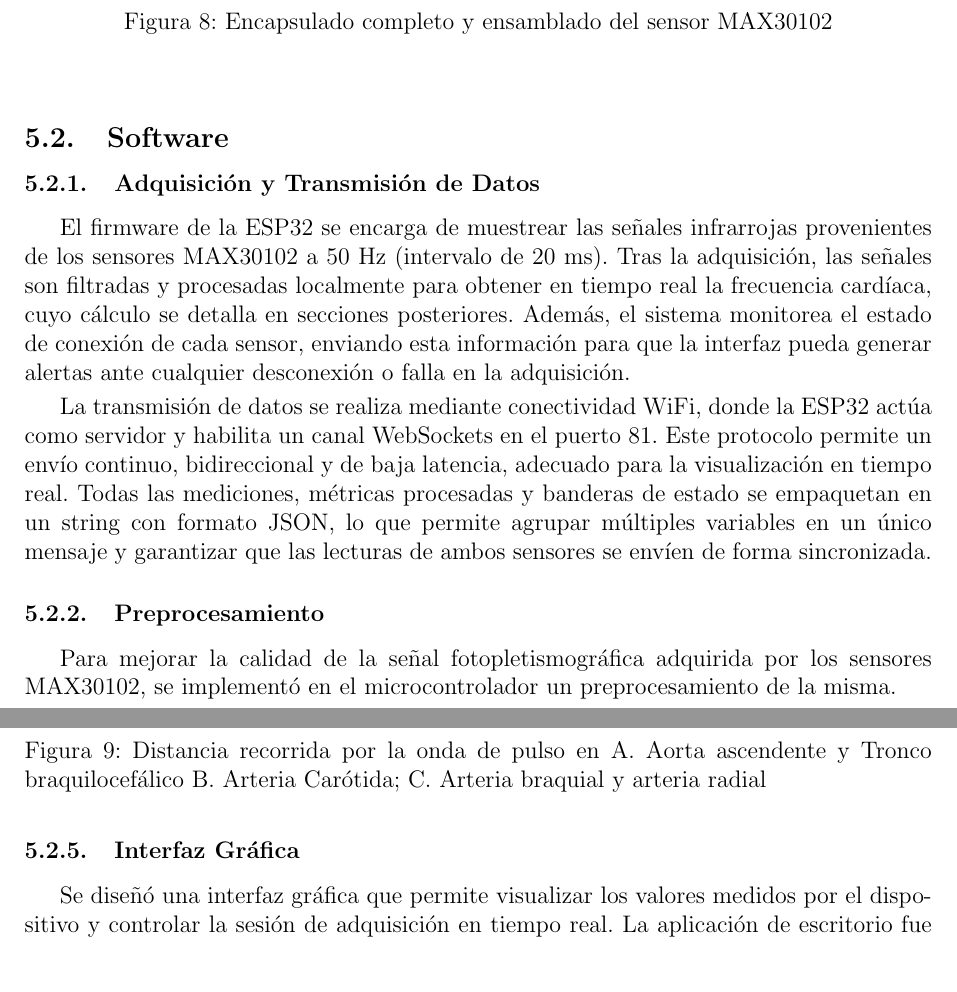
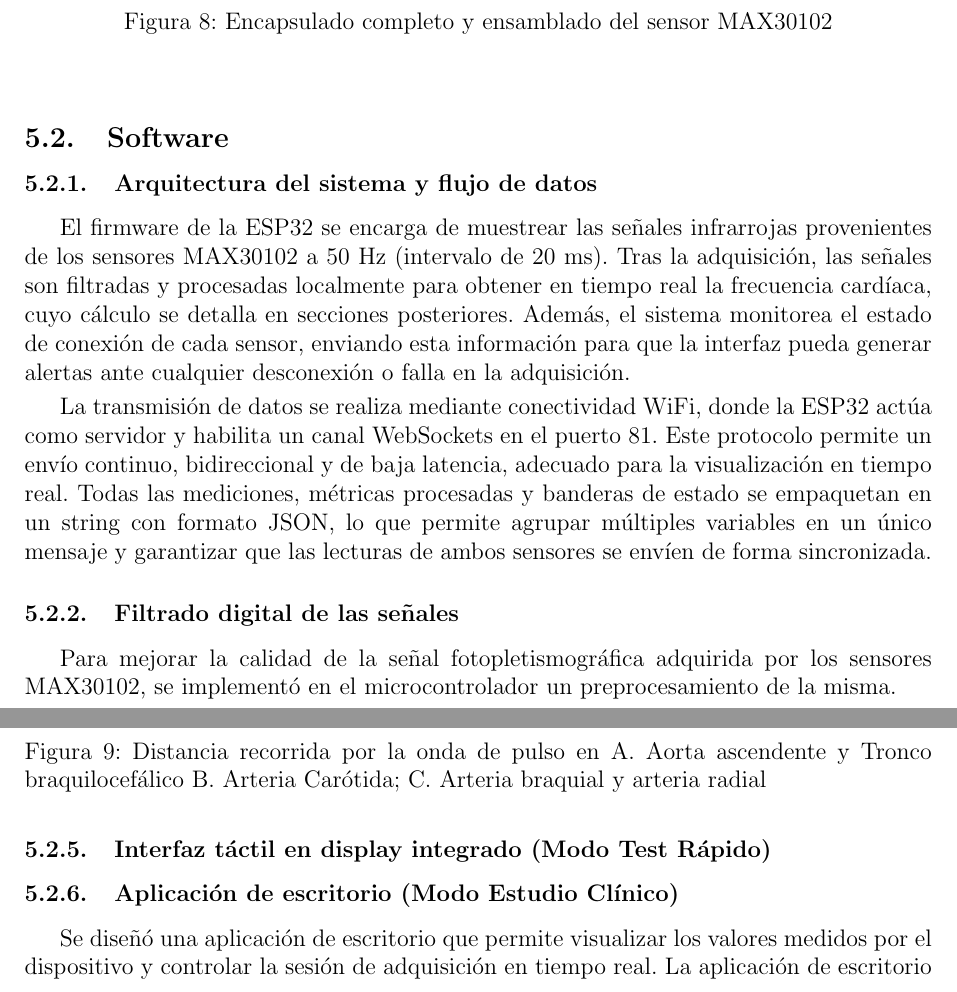
Before and after one commit to Dgluj/Stiffio, a LaTeX document (Informe Final/Informe_Final_Stiffio.tex): two parts of pages 17 and 20 of 31, joined at a grey line, cut so that both start at the same text. Compiled offline with pdfLaTeX.

Commit message:
interfaz
botones

```diff
--- a/Informe Final/Informe_Final_Stiffio.tex
+++ b/Informe Final/Informe_Final_Stiffio.tex
@@ -471,7 +471,7 @@ El dispositivo está dirigido al uso en consultorio clínico. La propuesta no bu
 
     % SOFTWARE -----------------------------------------------------------------------------------------------------
     \subsection{Software}
-        \subsubsection{Adquisición y Transmisión de Datos}
+        \subsubsection{Arquitectura del sistema y flujo de datos}
         El firmware de la ESP32 se encarga de muestrear las señales infrarrojas provenientes de los sensores MAX30102 a 50 Hz (intervalo de 20 ms). Tras la adquisición, las señales son filtradas y procesadas localmente para obtener en tiempo real la frecuencia cardíaca, cuyo cálculo se detalla en secciones posteriores. Además, el sistema monitorea el estado de conexión de cada sensor, enviando esta información para que la interfaz pueda generar alertas ante cualquier desconexión o falla en la adquisición.
 
         \vspace{0.1cm}
@@ -481,7 +481,7 @@ El dispositivo está dirigido al uso en consultorio clínico. La propuesta no bu
 
 
 
-        \subsubsection{Preprocesamiento}
+        \subsubsection{Filtrado digital de las señales}
         Para mejorar la calidad de la señal fotopletismográfica adquirida por los sensores MAX30102, se implementó en el microcontrolador un preprocesamiento de la misma.
 
         \vspace{0.1cm}
@@ -557,8 +557,13 @@ El dispositivo está dirigido al uso en consultorio clínico. La propuesta no bu
         \label{fig:Arterias}
         \end{figure}
 
-        \subsubsection{Interfaz Gráfica}
-        Se diseñó una interfaz gráfica que permite visualizar los valores medidos por el dispositivo y controlar la sesión de adquisición en tiempo real. La aplicación de escritorio fue desarrollada en Python utilizando el framework PyQt.
+
+        \subsubsection{Interfaz táctil en display integrado (Modo Test Rápido)}
+
+
+
+        \subsubsection{Aplicación de escritorio (Modo Estudio Clínico)}
+        Se diseñó una aplicación de escritorio que permite visualizar los valores medidos por el dispositivo y controlar la sesión de adquisición en tiempo real. La aplicación de escritorio fue desarrollada en Python utilizando el framework PyQt.
 
         \vspace{0.1cm}
 
```
Also changed, not shown: Logo.jpg (added), download-icon.png (added), 7 other files.
